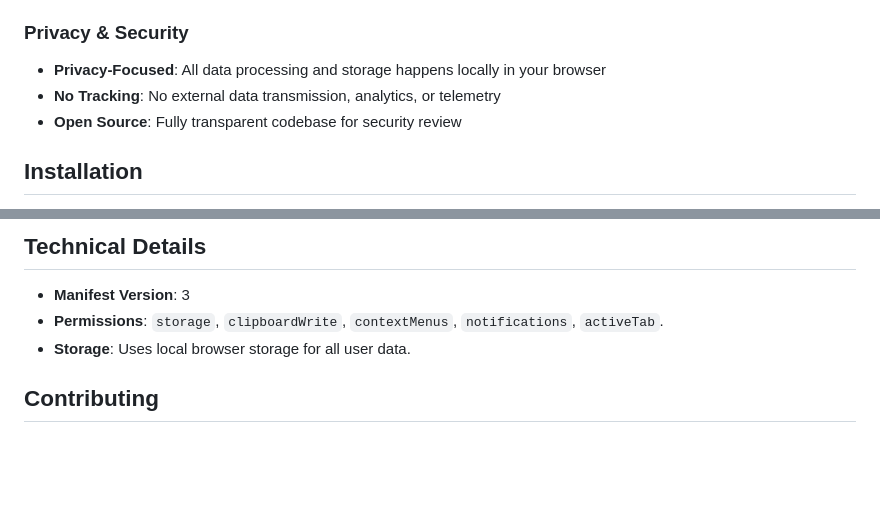
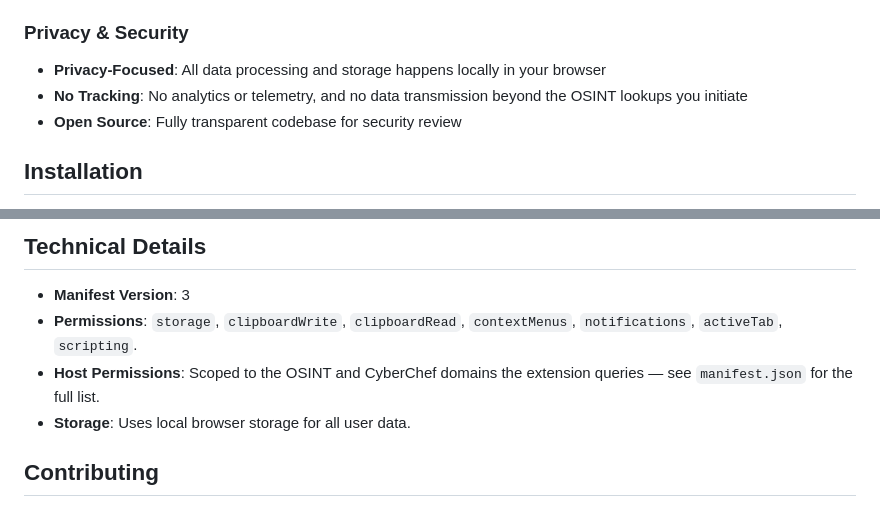
Before and after one commit to jergensturdley/analyst-toolkit-main, a Markdown page: README.md, 2 parts joined by grey strips. GitHub-like rendering; blank space fills up the shorter version.

Commit message:
docs: correct README permissions list and privacy claim
Two accuracy fixes to README.md:

- Permissions list was missing `clipboardRead` and `scripting`, both
  present in manifest.json. `scripting` in particular is load-bearing:
  content.js is injected on demand via chrome.scripting.executeScript
  rather than a content_scripts block. Also note host_permissions,
  which the README omitted entirely, pointing at manifest.json instead
  of duplicating the 21-entry list in two places.

- "No external data transmission" under Privacy & Security was
  contradicted by the document itself: the OSINT lookups (20+ platforms)
  and Agent Enrichment (ipinfo.io, AbuseIPDB, GreyNoise, VirusTotal)
  both make outbound requests. Qualified the claim to match actual
  behavior — no analytics or telemetry, and no transmission beyond
  user-initiated lookups.

Co-Authored-By: Claude Opus 5 <noreply@anthropic.com>

```diff
--- a/README.md
+++ b/README.md
@@ -64,7 +64,7 @@ This extension provides a suite of tools to accelerate the investigation of secu
 
 ### Privacy & Security
 - **Privacy-Focused**: All data processing and storage happens locally in your browser
-- **No Tracking**: No external data transmission, analytics, or telemetry
+- **No Tracking**: No analytics or telemetry, and no data transmission beyond the OSINT lookups you initiate
 - **Open Source**: Fully transparent codebase for security review
 
 ## Installation
@@ -86,7 +86,8 @@ This extension provides a suite of tools to accelerate the investigation of secu
 ## Technical Details
 
 - **Manifest Version**: 3
-- **Permissions**: `storage`, `clipboardWrite`, `contextMenus`, `notifications`, `activeTab`.
+- **Permissions**: `storage`, `clipboardWrite`, `clipboardRead`, `contextMenus`, `notifications`, `activeTab`, `scripting`.
+- **Host Permissions**: Scoped to the OSINT and CyberChef domains the extension queries — see `manifest.json` for the full list.
 - **Storage**: Uses local browser storage for all user data.
 
 ## Contributing
```
